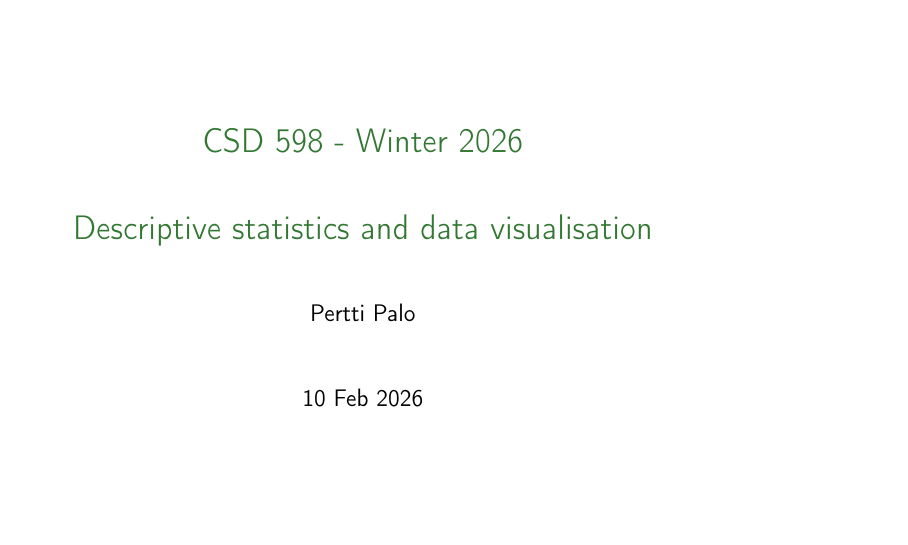
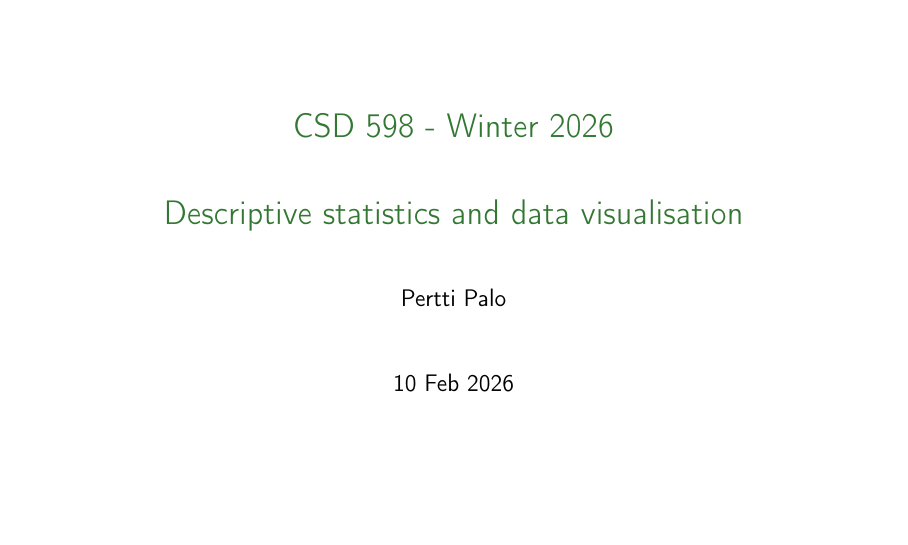
Before and after one commit to giuthas-teaching/CSD598-winter2026, LaTeX slides (lecture4/CSD598-lecture4.tex): page 1 of 8. Compiled offline with pdfLaTeX.

Commit message:
Trying out a new aspect ratio for the slides.

```diff
--- a/lecture4/CSD598-lecture4.tex
+++ b/lecture4/CSD598-lecture4.tex
@@ -1,4 +1,4 @@
-\documentclass[12pt,a4,english,finnish,pdflatex%,handout
+\documentclass[12pt,aspectratio=169,english,finnish,pdflatex%,handout
 ]{beamer}
 \definecolor{MyGreen}{RGB}{50, 120, 50}
 \usecolortheme[named=MyGreen]{structure}
```
Also changed, not shown: lecture2/CSD598-lecture2.pdf, lecture4/CSD598-lecture4.pdf.
